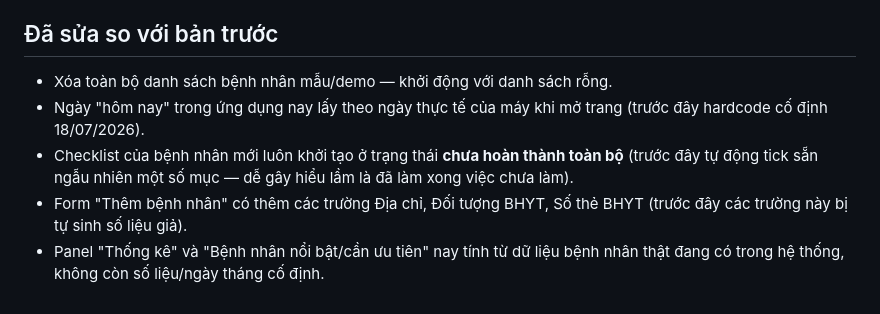
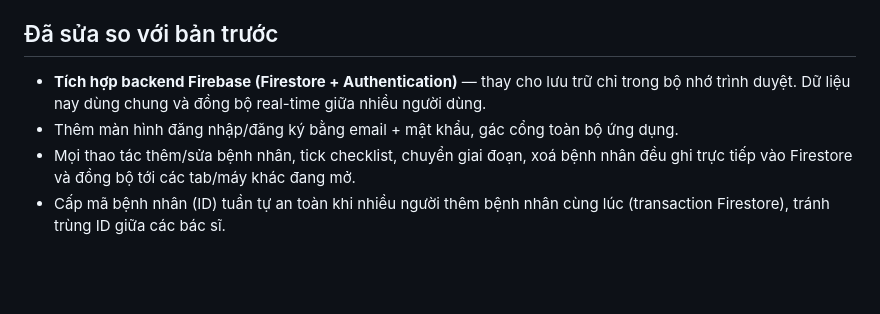
Before and after one commit to bstranquoctuan2296-cmd/quan-ly-benh-nhan-ho-hap-175, a Markdown page: README.md, the part around one of its changes. Drawn GitHub-style; blank space fills up the shorter version.

```diff
--- a/README.md
+++ b/README.md
@@ -37,8 +44,7 @@ Khi đã chọn được giải pháp, mã nguồn (`index.html`) đã sẵn sà
 
 ## Đã sửa so với bản trước
 
-- Xóa toàn bộ danh sách bệnh nhân mẫu/demo — khởi động với danh sách rỗng.
-- Ngày "hôm nay" trong ứng dụng nay lấy theo ngày thực tế của máy khi mở trang (trước đây hardcode cố định 18/07/2026).
-- Checklist của bệnh nhân mới luôn khởi tạo ở trạng thái **chưa hoàn thành toàn bộ** (trước đây tự động tick sẵn ngẫu nhiên một số mục — dễ gây hiểu lầm là đã làm xong việc chưa làm).
-- Form "Thêm bệnh nhân" có thêm các trường Địa chỉ, Đối tượng BHYT, Số thẻ BHYT (trước đây các trường này bị tự sinh số liệu giả).
-- Panel "Thống kê" và "Bệnh nhân nổi bật/cần ưu tiên" nay tính từ dữ liệu bệnh nhân thật đang có trong hệ thống, không còn số liệu/ngày tháng cố định.
+- **Tích hợp backend Firebase (Firestore + Authentication)** — thay cho lưu trữ chỉ trong bộ nhớ trình duyệt. Dữ liệu nay dùng chung và đồng bộ real-time giữa nhiều người dùng.
+- Thêm màn hình đăng nhập/đăng ký bằng email + mật khẩu, gác cổng toàn bộ ứng dụng.
+- Mọi thao tác thêm/sửa bệnh nhân, tick checklist, chuyển giai đoạn, xoá bệnh nhân đều ghi trực tiếp vào Firestore và đồng bộ tới các tab/máy khác đang mở.
+- Cấp mã bệnh nhân (ID) tuần tự an toàn khi nhiều người thêm bệnh nhân cùng lúc (transaction Firestore), tránh trùng ID giữa các bác sĩ.
```
Also changed, not shown: other parts of README.md (+27 -20 lines).
